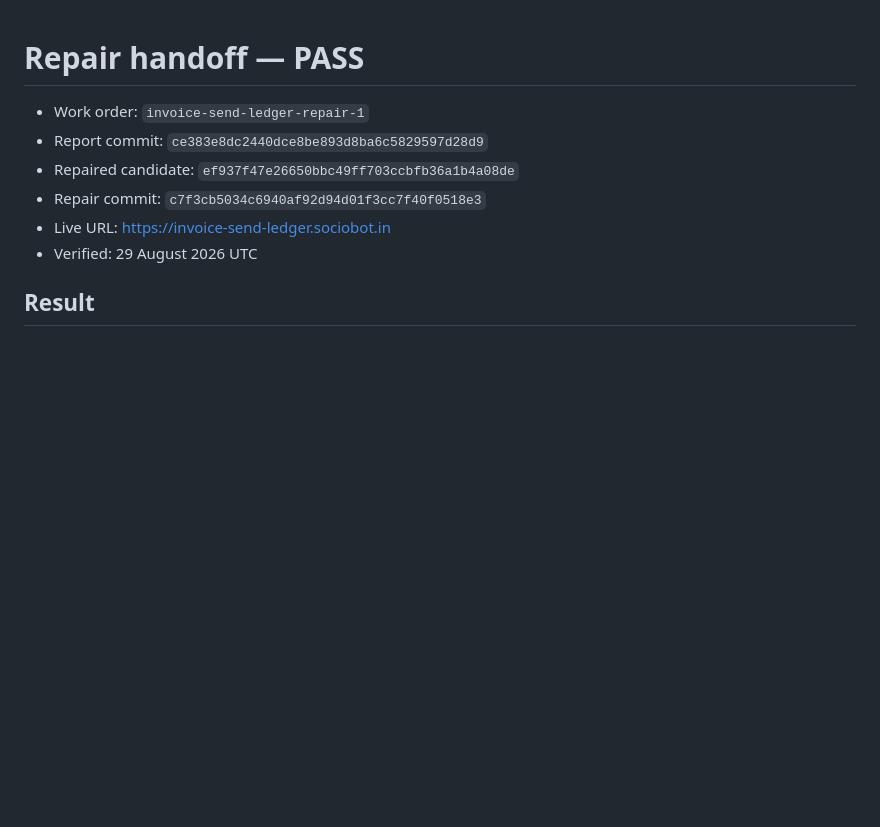
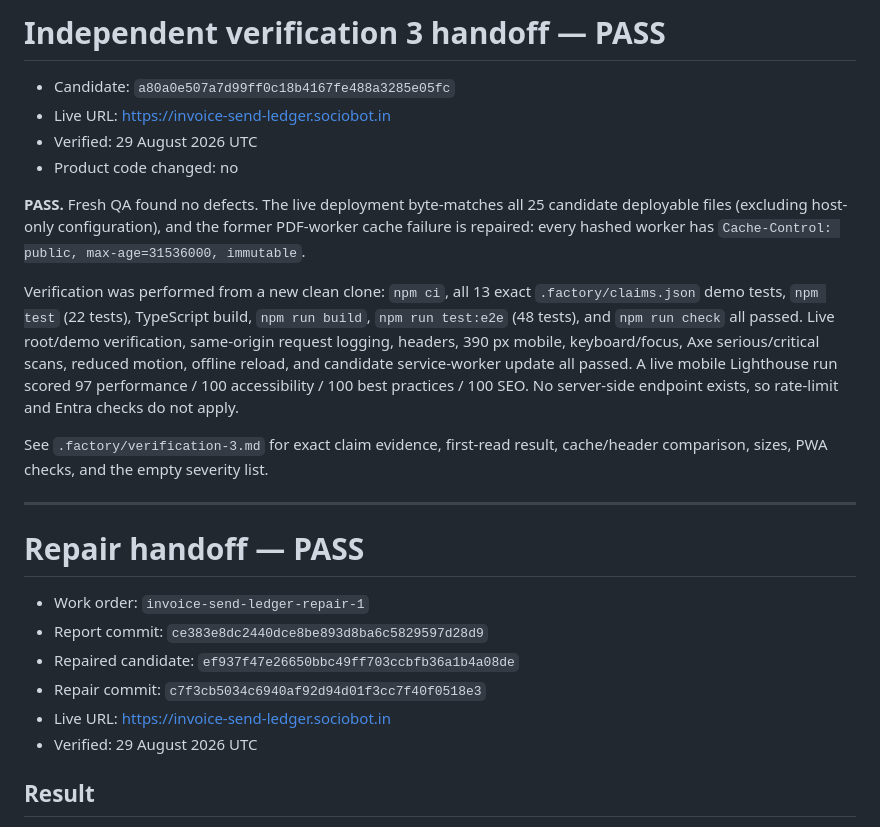
Before and after one commit to B-Divyesh/sf-invoice-send-ledger, a Markdown page: .factory/handoff.md, the part around the change. Rendered like a GitHub page; blank space fills up the shorter version.

Commit message:
docs: record verification 3 pass

```diff
--- a/.factory/handoff.md
+++ b/.factory/handoff.md
@@ -1,3 +1,30 @@
+# Independent verification 3 handoff — PASS
+
+- Candidate: `a80a0e507a7d99ff0c18b4167fe488a3285e05fc`
+- Live URL: <https://invoice-send-ledger.sociobot.in>
+- Verified: 29 August 2026 UTC
+- Product code changed: no
+
+**PASS.** Fresh QA found no defects. The live deployment byte-matches all 25
+candidate deployable files (excluding host-only configuration), and the former
+PDF-worker cache failure is repaired: every hashed worker has
+`Cache-Control: public, max-age=31536000, immutable`.
+
+Verification was performed from a new clean clone: `npm ci`, all 13 exact
+`.factory/claims.json` demo tests, `npm test` (22 tests), TypeScript build,
+`npm run build`, `npm run test:e2e` (48 tests), and `npm run check` all passed.
+Live root/demo verification, same-origin request logging, headers, 390 px
+mobile, keyboard/focus, Axe serious/critical scans, reduced motion, offline
+reload, and candidate service-worker update all passed. A live mobile
+Lighthouse run scored 97 performance / 100 accessibility / 100 best practices
+/ 100 SEO. No server-side endpoint exists, so rate-limit and Entra checks do
+not apply.
+
+See `.factory/verification-3.md` for exact claim evidence, first-read result,
+cache/header comparison, sizes, PWA checks, and the empty severity list.
+
+---
+
 # Repair handoff — PASS
 
 - Work order: `invoice-send-ledger-repair-1`
```
Also changed, not shown: .factory/verification-3.md (added, +162 -0 lines).
